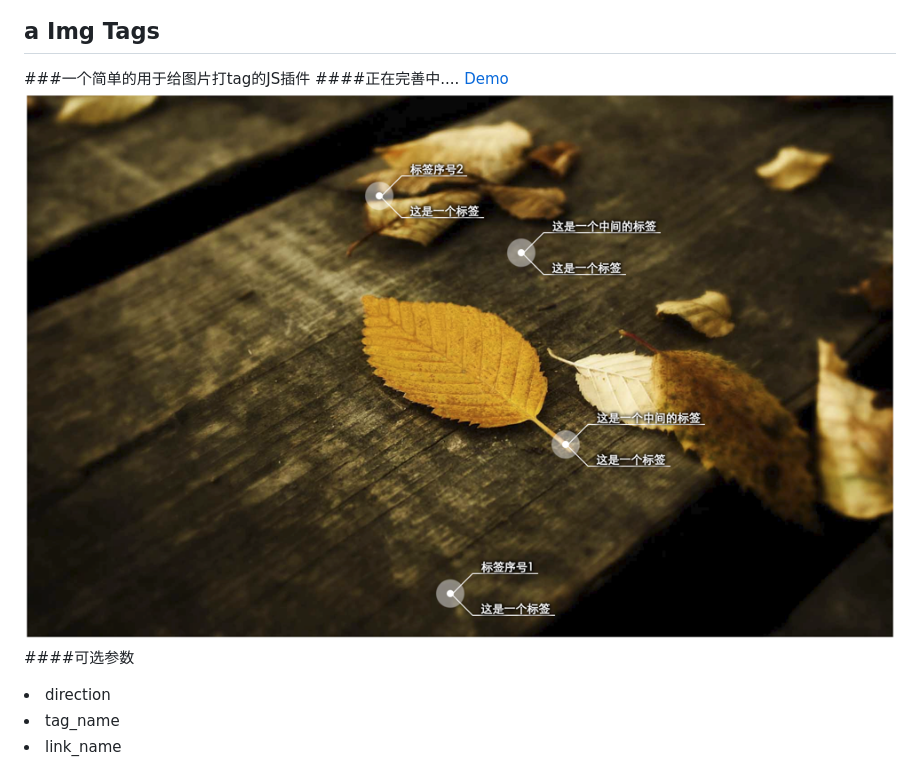
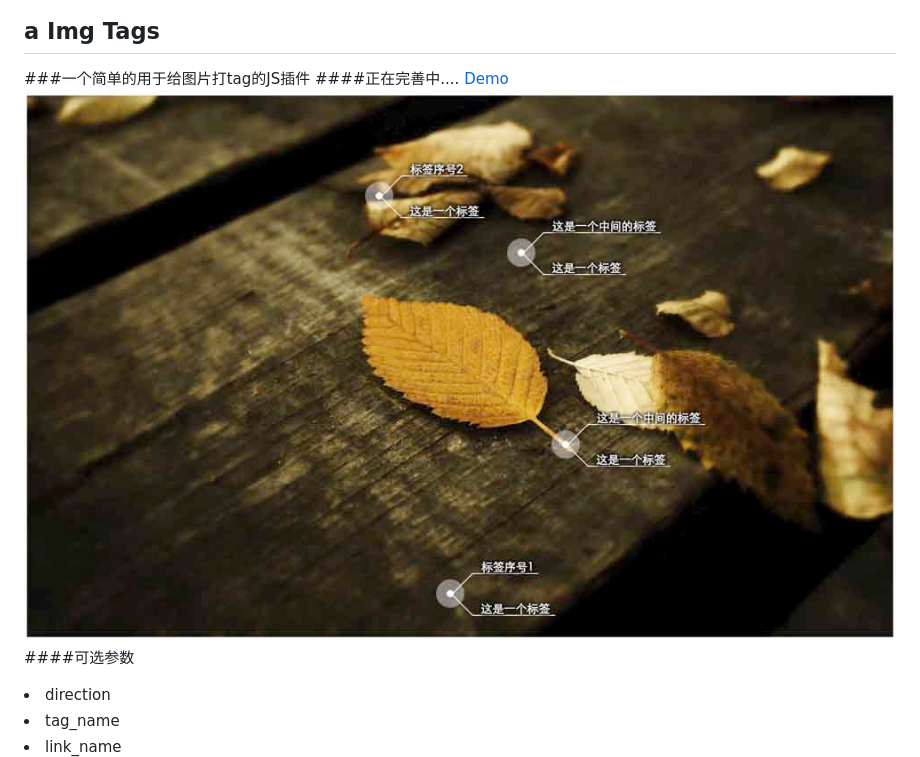
Before and after one commit to wangdejun/Tags, a Markdown page: README.md, the part around the change. Rendered like a GitHub page; pictures changed too: img/snap.jpg (added), img/snap.png (deleted).

Commit message:
replace img

```diff
--- a/README.md
+++ b/README.md
@@ -2,7 +2,7 @@
 ###一个简单的用于给图片打tag的JS插件
 ####正在完善中....
 <a href="http://dejun-github-tag.oss-cn-qingdao.aliyuncs.com/">Demo</a>
-<img src="./img/snap.png"/>
+<img src="./img/snap.jpg"/>
 ####可选参数
 <li>direction</li>
 <li>tag_name</li>
```
